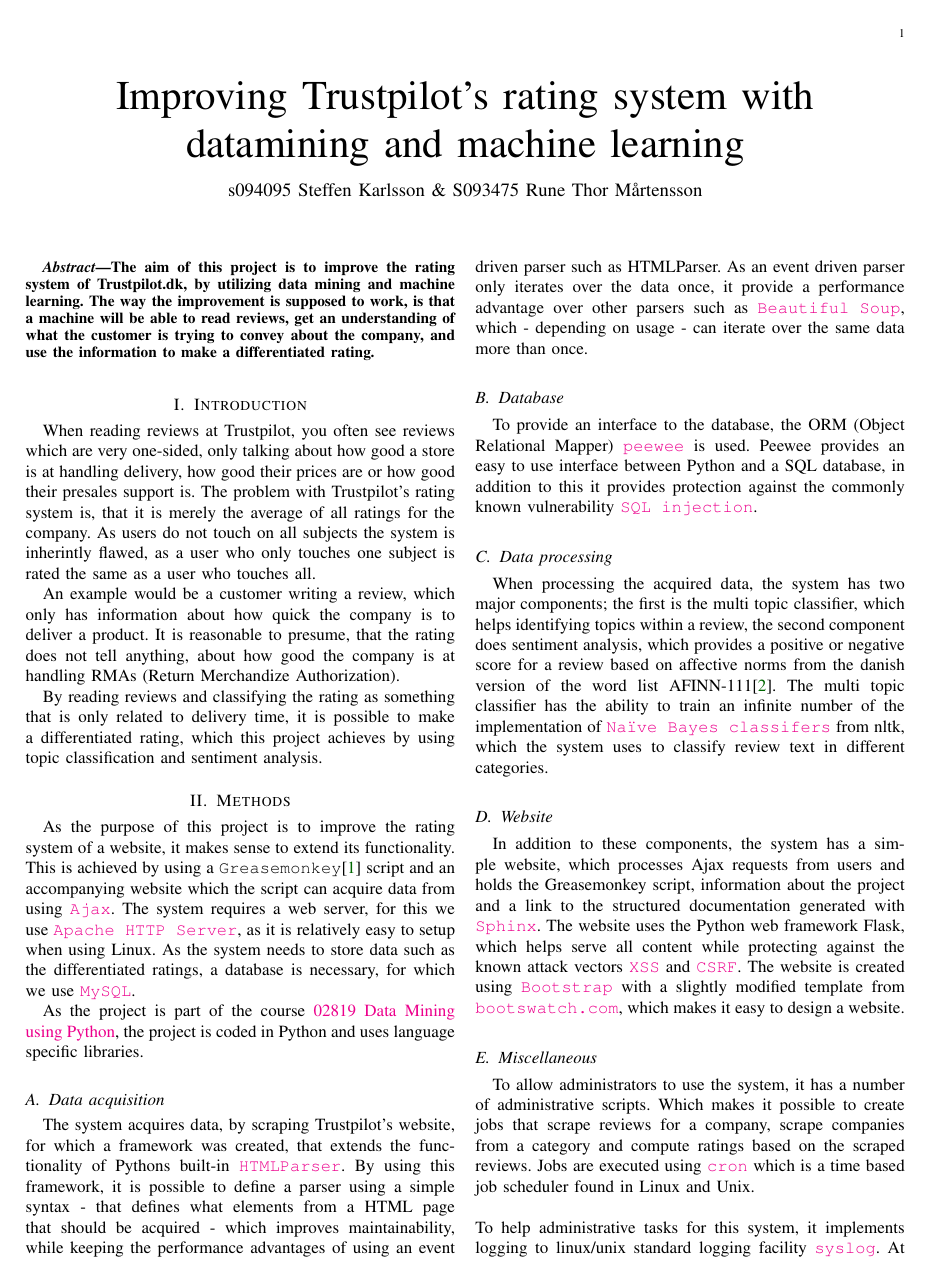
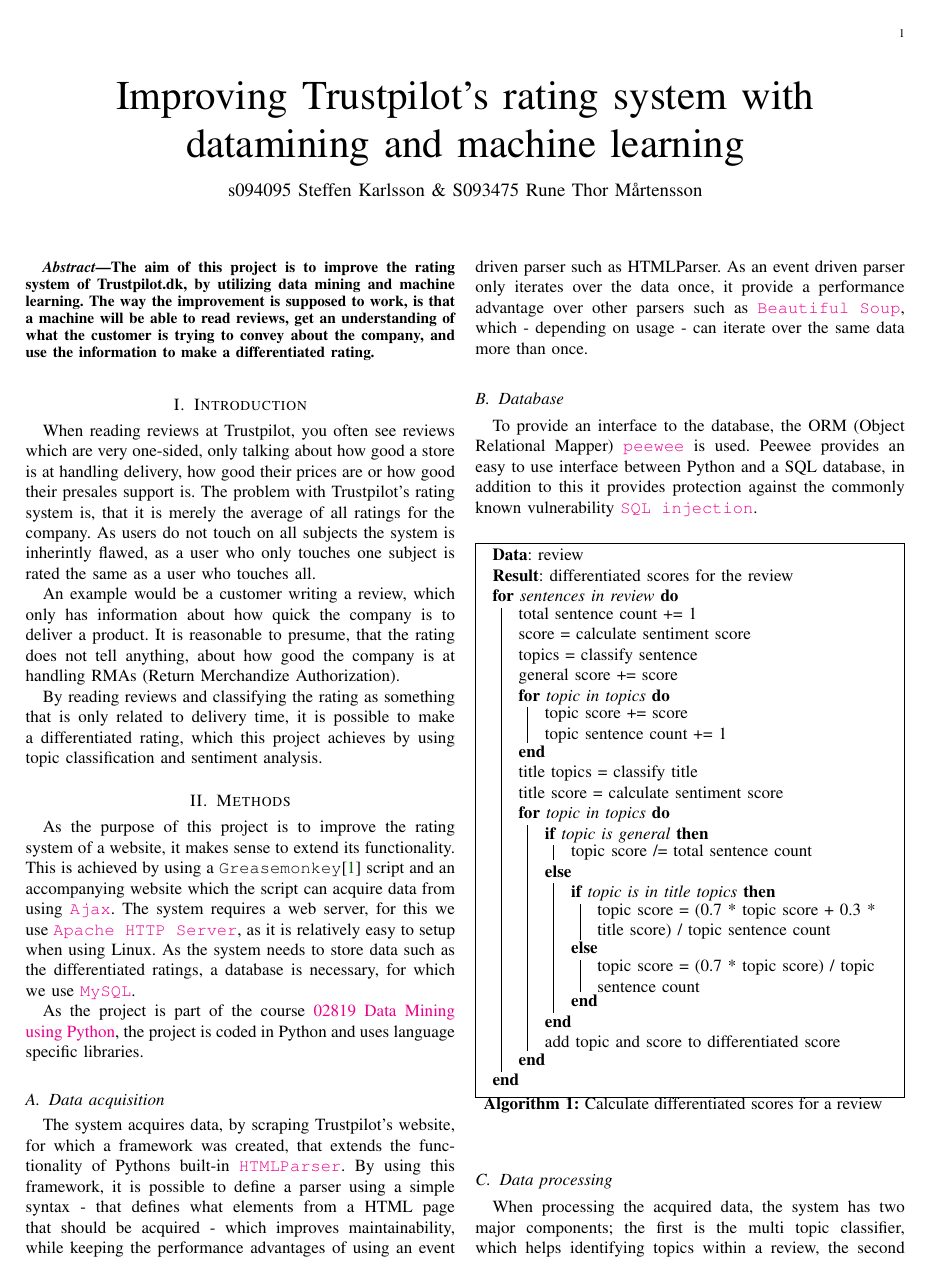
Before and after one commit to steffen-karlsson/tp, a LaTeX paper (report/report.tex): page 1 of 2. Compiled offline with pdfLaTeX.

Commit message:
differentiated scores algorithm included

```diff
--- a/report/report.tex
+++ b/report/report.tex
@@ -8,7 +8,7 @@
 \usepackage[table]{xcolor}
 \usepackage{pdfpages}
 \usepackage{float}
-\usepackage{algorithm2e}
+\usepackage[boxed]{algorithm2e}
 \usepackage{caption}
 \hypersetup{colorlinks=true,citecolor=[rgb]{0,0.4,0}}
 
@@ -43,17 +43,35 @@
 \subsection{Database}
 To provide an interface to the database, the ORM (Object Relational Mapper) \href{http://peewee.readthedocs.org/en/latest/}{\texttt{peewee}} is used. Peewee provides an easy to use interface between Python and a SQL database, in addition to this it provides protection against the commonly known vulnerability \href{https://www.owasp.org/index.php/Top_10_2013-A1-Injection}{\texttt{SQL injection}}.
 
-\subsection{Data processing}
-When processing the acquired data, the system has two major components; the first is the multi topic classifier, which helps identifying topics within a review, the second component does sentiment analysis, which provides a positive or negative score for a review based on affective norms from the danish version of the word list AFINN-111\cite{IMM2011-06010}. The multi topic classifier has the ability to train an infinite number of the implementation of \href{http://nltk.org/api/nltk.classify.html#module-nltk.classify.naivebayes}{\texttt{Naïve Bayes classifers}} from nltk, which the system uses to classify review text in different categories.
-
-\subsection{Website}
-In addition to these components, the system has a simple website, which processes Ajax requests from users and holds the Greasemonkey script, information about the project and a link to the structured documentation generated with \href{http://sphinx-doc.org/}{\texttt{Sphinx}}. The website uses the Python web framework Flask, which helps serve all content while protecting against the known attack vectors \href{https://www.owasp.org/index.php/Cross-site_Scripting_(XSS)}{\texttt{XSS}} and \href{https://www.owasp.org/index.php/Cross-Site_Request_Forgery_(CSRF)}{\texttt{CSRF}}. The website is created using \href{http://getbootstrap.com/}{\texttt{Bootstrap}} with a slightly modified template from \href{http://bootswatch.com/flatly/}{\texttt{bootswatch.com}}, which makes it easy to design a website.
-
-\subsection{Miscellaneous}
-To allow administrators to use the system, it has a number of administrative scripts. Which makes it possible to create jobs that scrape reviews for a company, scrape companies from a category and compute ratings based on the scraped reviews. Jobs are executed using \href{http://pubs.opengroup.org/onlinepubs/009696699/utilities/crontab.html}{\texttt{cron}} which is a time based job scheduler found in Linux and Unix.
-\\~
-\\~
-To help administrative tasks for this system, it implements logging to linux/unix standard logging facility \href{http://tools.ietf.org/html/rfc5424}{\texttt{syslog}}. At the moment it only logs to a local file, but in theory the system could be configured to log to a remote syslog.
+\begin{algorithm}[h!]
+	\KwData{review}
+ 	\KwResult{differentiated scores for the review}
+	\For{sentences in review}{
+		total sentence count += 1\\
+		score = calculate sentiment score\\
+		topics = classify sentence\\
+		general score += score\\
+		\For{topic in topics}{
+			topic score += score\\
+			topic sentence count += 1
+		}
+		title topics = classify title\\
+		title score = calculate sentiment score\\
+		\For{topic in topics}{
+			\eIf{topic is general}{
+				topic score /= total sentence count
+   			}{
+  				\eIf{topic is in title topics}{
+					topic score = (0.7 * topic score + 0.3 * title score) / topic sentence count
+   				}{
+  					topic score = (0.7 * topic score) / topic sentence count
+  				}
+  			}
+  			add topic and score to differentiated score
+		}
+	}
+\caption{Calculate differentiated scores for a review \label{alg:differentiated}}
+\end{algorithm}
 
 \begin{figure*}[!ht]
 	\vspace*{10mm}
@@ -68,3 +86,6 @@
 	\hspace*{30mm}
 	\caption{Computed and original scores for three companies. \label{fig:scores}}
 \end{figure*}
+
+\subsection{Data processing}
+When processing the acquired data, the system has two major components; the first is the multi topic classifier, which helps identifying topics within a review, the second component does sentiment analysis, which provides a positive or negative score for a review based on affective norms from the danish version of the word list AFINN-111\cite{IMM2011-06010}. The multi topic classifier has the ability to train an infinite number of the implementation of \href{http://nltk.org/api/nltk.classify.html#module-nltk.classify.naivebayes}{\texttt{Naïve Bayes classifers}} from nltk, which the system uses to classify review text in different categories.
```
Also changed, not shown: report/report.tex (13 more changed lines).
